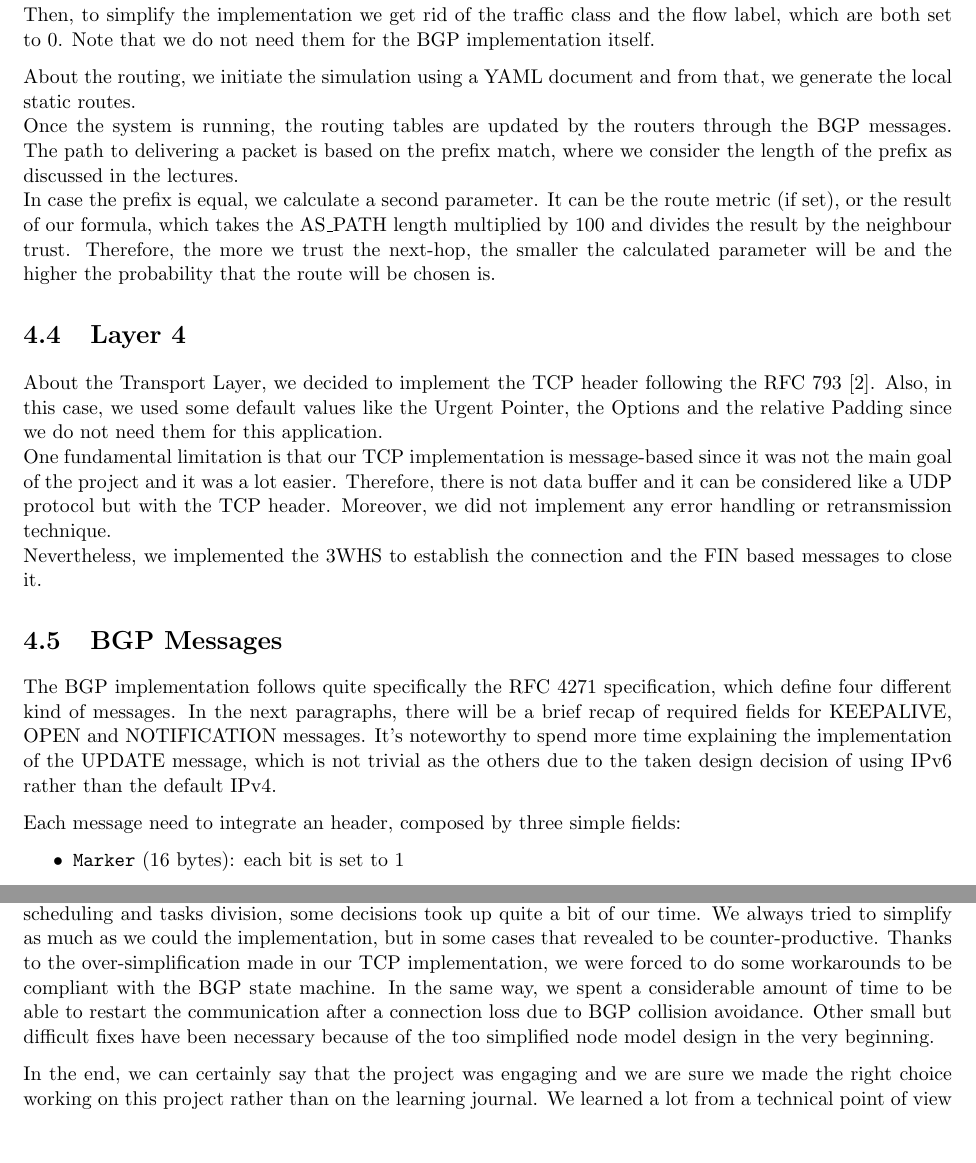
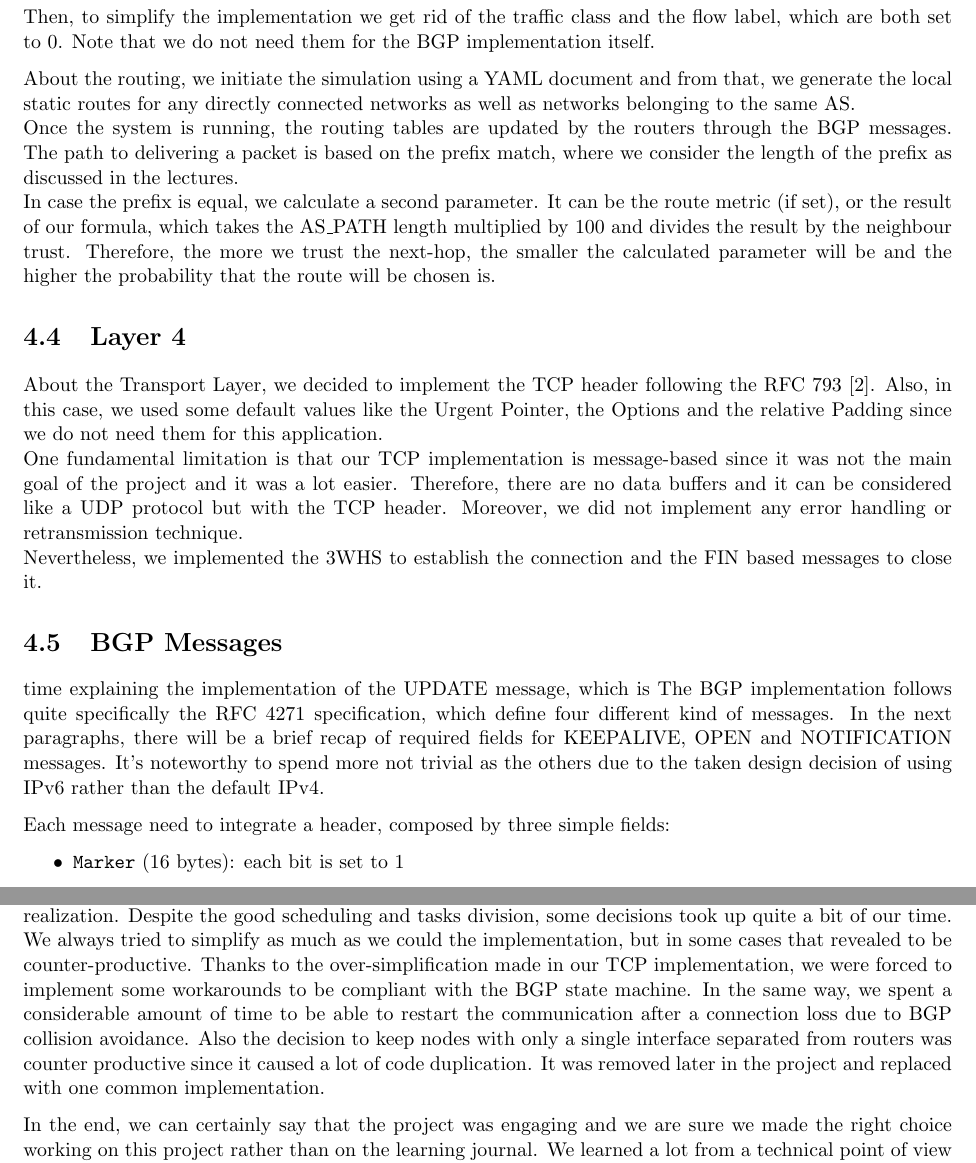
Before and after one commit to mirkoschicchi/Protocol-processing-and-security-project, a LaTeX thesis (doc/report.tex, which reads doc/4_projImpl.tex, doc/5_conclusion.tex): two parts of pages 11 and 15 of 16, joined at a grey line, cut so that both start at the same text, the shorter picture padded with empty space. Compiled offline with pdfLaTeX.

Commit message:
Minor fixes

```diff
--- a/doc/4_projImpl.tex
+++ b/doc/4_projImpl.tex
@@ -33,10 +33,10 @@ We also implemented data structures and algorithms to support operations which a
 \section{Layer 3}\label{layer3}
 For what concerns the Network Layer we first created the IPv6 header following the RFC 2460 \cite{rfc2460}.\newline
 To be sure that the implementation was correct we created several unit tests to check that the IP packet was parsed correctly.
-Moreover, we tried to exchange messages using Wireshark and we noticed that everything was correct.\newline
+Moreover, we tried to parse messages using Wireshark to verify that everything was correct.\newline
 Then, to simplify the implementation we get rid of the traffic class and the flow label, which are both set to 0.
 Note that we do not need them for the BGP implementation itself.
-\par About the routing, we initiate the simulation using a YAML document and from that, we generate the local static routes.\newline
+\par About the routing, we initiate the simulation using a YAML document and from that, we generate the local static routes for any directly connected networks as well as networks belonging to the same AS.\newline
 Once the system is running, the routing tables are updated by the routers through the BGP messages.
 The path to delivering a packet is based on the prefix match, where we consider the length of the prefix as discussed in the lectures.\newline
 In case the prefix is equal, we calculate a second parameter.
@@ -47,15 +47,15 @@ Therefore, the more we trust the next-hop, the smaller the calculated parameter
 About the Transport Layer, we decided to implement the TCP header following the RFC 793 \cite{rfc793}.
 Also, in this case, we used some default values like the Urgent Pointer, the Options and the relative Padding since we do not need them for this application.\newline
 One fundamental limitation is that our TCP implementation is message-based since it was not the main goal of the project and it was a lot easier.
-Therefore, there is not data buffer and it can be considered like a UDP protocol but with the TCP header.
+Therefore, there are no data buffers and it can be considered like a UDP protocol but with the TCP header.
 Moreover, we did not implement any error handling or retransmission technique.\newline
 Nevertheless, we implemented the 3WHS to establish the connection and the FIN based messages to close it.
 
 \section{BGP Messages}\label{BGPMex}
-The BGP implementation follows quite specifically the RFC 4271 specification, which define four different kind of messages.
-In the next paragraphs, there will be a brief recap of required fields for KEEPALIVE, OPEN and NOTIFICATION messages. It's noteworthy to spend more time explaining the implementation of the UPDATE message, which is not trivial as the others due to the taken design decision of using IPv6 rather than the default IPv4.
+time explaining the implementation of the UPDATE message, which is The BGP implementation follows quite specifically the RFC 4271 specification, which define four different kind of messages.
+In the next paragraphs, there will be a brief recap of required fields for KEEPALIVE, OPEN and NOTIFICATION messages. It's noteworthy to spend more not trivial as the others due to the taken design decision of using IPv6 rather than the default IPv4.
 
-Each message need to integrate an header, composed by three simple fields:
+Each message need to integrate a header, composed by three simple fields:
 \begin{itemize}
     \item \texttt{Marker} (16 bytes): each bit is set to 1
     \item \texttt{Length} (2 bytes): number of bytes of the message, this header included
--- a/doc/5_conclusion.tex
+++ b/doc/5_conclusion.tex
@@ -6,6 +6,6 @@ One of the keys of this success has been the organization: we tried to apply not
 The first meeting that we had it's been one of the most important ones since the made decisions over tools and environment to use. These choices helped us a lot, especially during the debugging phase. Starting from the IDE, \textit{IntelliJ} is maybe the best setup to use when you need to work with Java. Debugging exchange of packets that we created it's been easier and pretty efficient thanks to the usage of PCAP files, allowing us to use Wireshark to analyze the correctness of the form and the content of the packet itself.
 Tunnelling virtual devices it's been also pretty useful, as well as the usage of proper logging system to analyze each node and its behaviours. We also gain the most from the GUI, which has not been just something to submit together with the core software, but a real and powerful debugging tool able to widely simplify debugging and development in general.
 Apart from the used tools, we found particularly appropriate to use \textit{reactive programming} from the very beginning. After the development, we are happy to have chosen Java over C++ as a programming language, as well as using JavaFX over the Swing framework for the GUI realization.
-Despite the good scheduling and tasks division, some decisions took up quite a bit of our time. We always tried to simplify as much as we could the implementation, but in some cases that revealed to be counter-productive. Thanks to the over-simplification made in our TCP implementation, we were forced to do some workarounds to be compliant with the BGP state machine. In the same way, we spent a considerable amount of time to be able to restart the communication after a connection loss due to BGP collision avoidance. Other small but difficult fixes have been necessary because of the too simplified node model design in the very beginning.
+Despite the good scheduling and tasks division, some decisions took up quite a bit of our time. We always tried to simplify as much as we could the implementation, but in some cases that revealed to be counter-productive. Thanks to the over-simplification made in our TCP implementation, we were forced to implement some workarounds to be compliant with the BGP state machine. In the same way, we spent a considerable amount of time to be able to restart the communication after a connection loss due to BGP collision avoidance. Also the decision to keep nodes with only a single interface separated from routers was counter productive since it caused a lot of code duplication. It was removed later in the project and replaced with one common implementation.
 
 In the end, we can certainly say that the project was engaging and we are sure we made the right choice working on this project rather than on the learning journal. We learned a lot from a technical point of view and teamwork coordination.
```
Also changed, not shown: doc/1_intro.tex (+1 -1 lines), doc/2_projPlan.tex (+1 -1 lines), doc/3_simulatorDoc.tex (+1 -0 lines), doc/cover.tex (+1 -1 lines), doc/4_projImpl.tex (10 more changed lines).
